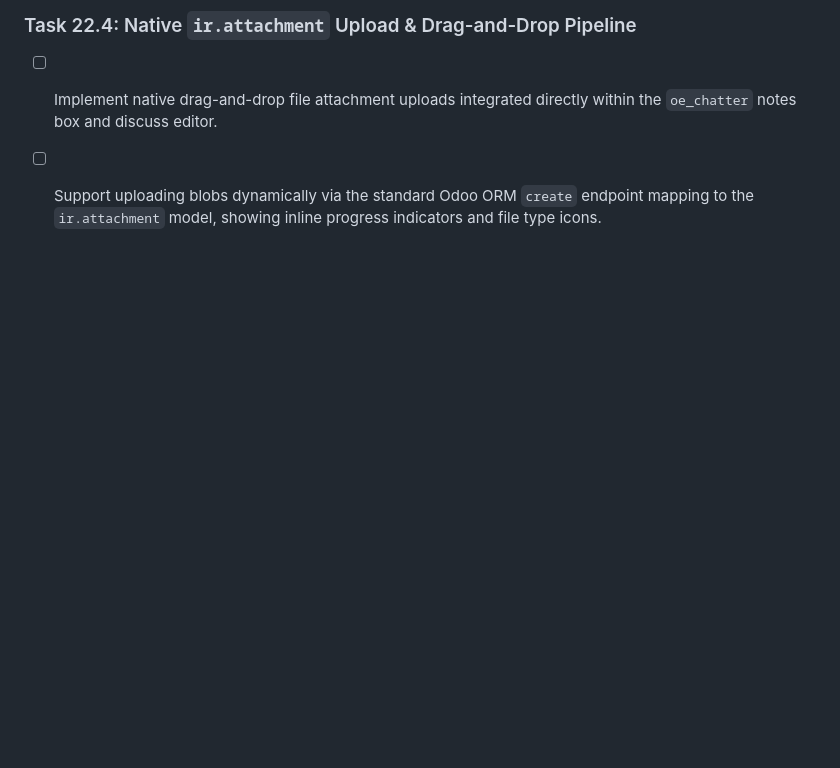
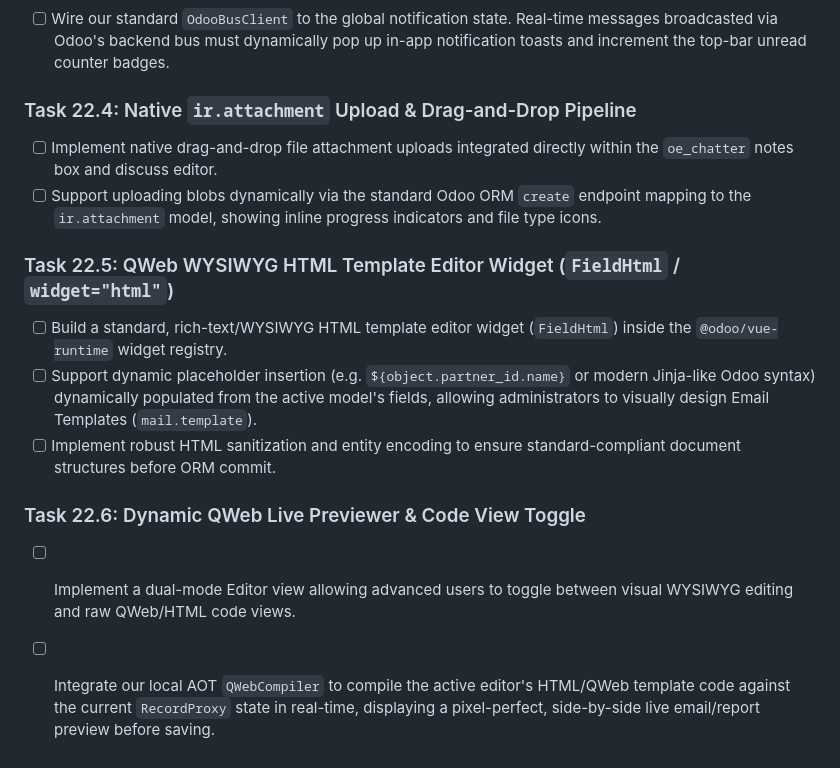
Before and after one commit to jeffery9/odoo-webclient-vue, a Markdown page: TODO.md, the part around the change. Rendered like a GitHub page; blank space fills up the shorter version.

Commit message:
feat(roadmap): add QWeb WYSIWYG HTML Template Editor as standard client feature (Task 22.5 & 22.6)

```diff
--- a/TODO.md
+++ b/TODO.md
@@ -385,3 +385,12 @@ This TODO board tracks the atomic engineering tasks for the development of the O
 ### Task 22.4: Native `ir.attachment` Upload & Drag-and-Drop Pipeline
 - [ ] Implement native drag-and-drop file attachment uploads integrated directly within the `oe_chatter` notes box and discuss editor.
 - [ ] Support uploading blobs dynamically via the standard Odoo ORM `create` endpoint mapping to the `ir.attachment` model, showing inline progress indicators and file type icons.
+
+### Task 22.5: QWeb WYSIWYG HTML Template Editor Widget (`FieldHtml` / `widget="html"`)
+- [ ] Build a standard, rich-text/WYSIWYG HTML template editor widget (`FieldHtml`) inside the `@odoo/vue-runtime` widget registry.
+- [ ] Support dynamic placeholder insertion (e.g. `${object.partner_id.name}` or modern Jinja-like Odoo syntax) dynamically populated from the active model's fields, allowing administrators to visually design Email Templates (`mail.template`).
+- [ ] Implement robust HTML sanitization and entity encoding to ensure standard-compliant document structures before ORM commit.
+
+### Task 22.6: Dynamic QWeb Live Previewer & Code View Toggle
+- [ ] Implement a dual-mode Editor view allowing advanced users to toggle between visual WYSIWYG editing and raw QWeb/HTML code views.
+- [ ] Integrate our local AOT `QWebCompiler` to compile the active editor's HTML/QWeb template code against the current `RecordProxy` state in real-time, displaying a pixel-perfect, side-by-side live email/report preview before saving.
```
